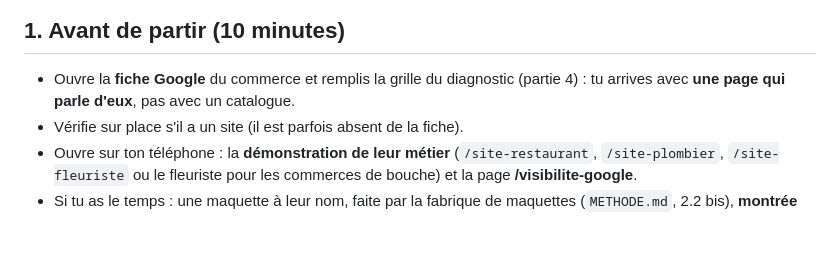
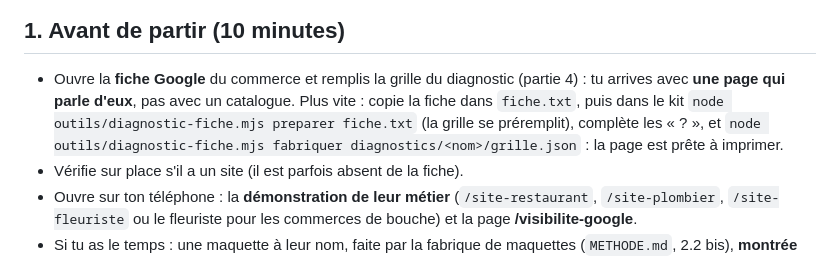
Before and after one commit to gregoiremuel/site-atelier-muel, a Markdown page: docs/modeles/06-script-visite-et-diagnostic.md, the part around the change. GitHub-like rendering; blank space fills up the shorter version.

```diff
--- a/docs/modeles/06-script-visite-et-diagnostic.md
+++ b/docs/modeles/06-script-visite-et-diagnostic.md
@@ -4,6 +4,7 @@
 
 ## 1. Avant de partir (10 minutes)
 - Ouvre la **fiche Google** du commerce et remplis la grille du diagnostic (partie 4) : tu arrives avec **une page qui parle d'eux**, pas avec un catalogue.
+  Plus vite : copie la fiche dans `fiche.txt`, puis dans le kit `node outils/diagnostic-fiche.mjs preparer fiche.txt` (la grille se préremplit), complète les « ? », et `node outils/diagnostic-fiche.mjs fabriquer diagnostics/<nom>/grille.json` : la page est prête à imprimer.
 - Vérifie sur place s'il a un site (il est parfois absent de la fiche).
 - Ouvre sur ton téléphone : la **démonstration de leur métier** (`/site-restaurant`, `/site-plombier`, `/site-fleuriste` ou le fleuriste pour les commerces de bouche) et la page **/visibilite-google**.
 - Si tu as le temps : une maquette à leur nom, faite par la fabrique de maquettes (`METHODE.md`, 2.2 bis), **montrée sur ton téléphone, jamais envoyée par lien public**.
```
Also changed, not shown: docs/PLAN-REFERENCEMENT-IA.md (+5 -2 lines), docs/REPRISE.md (+27 -19 lines).
